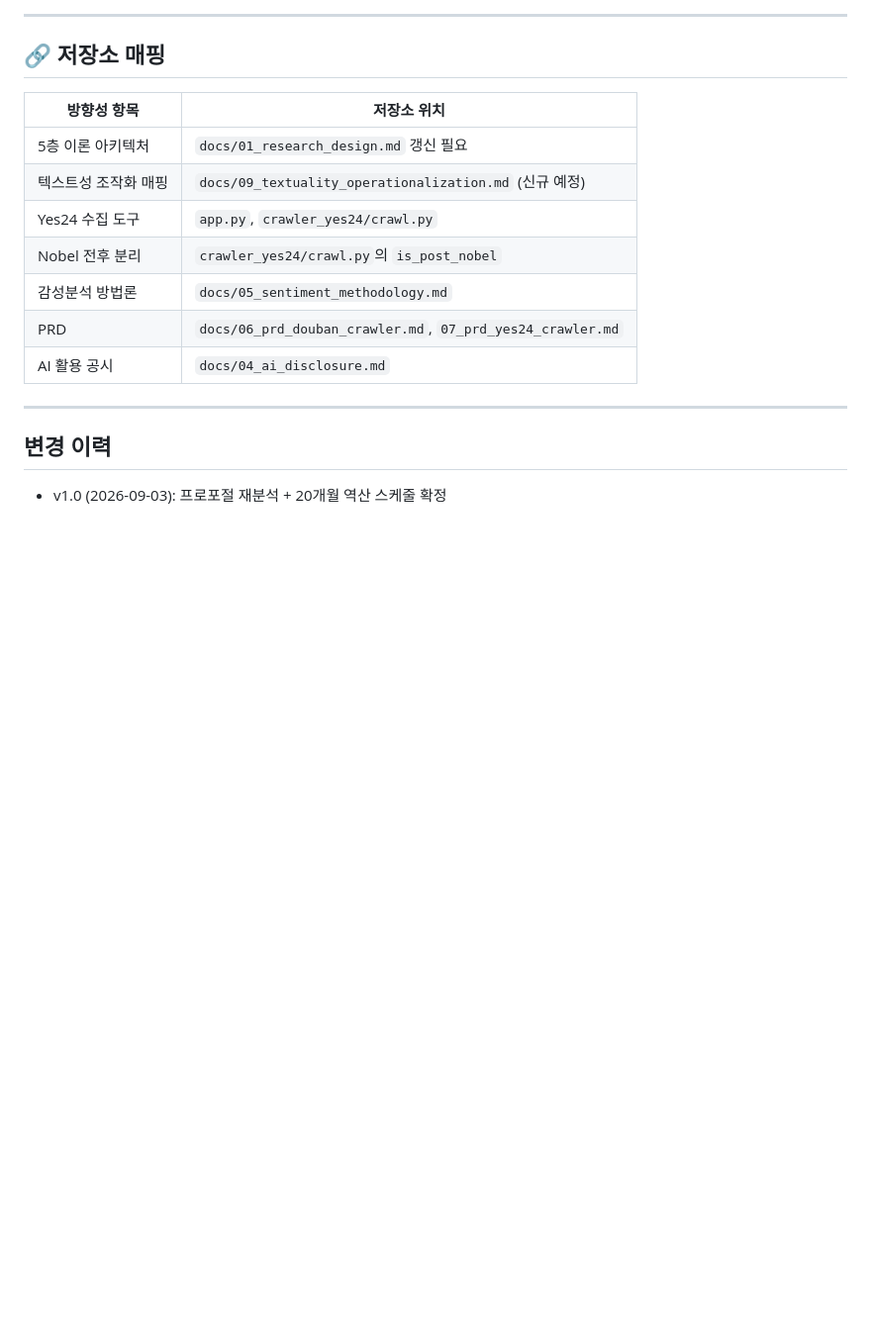
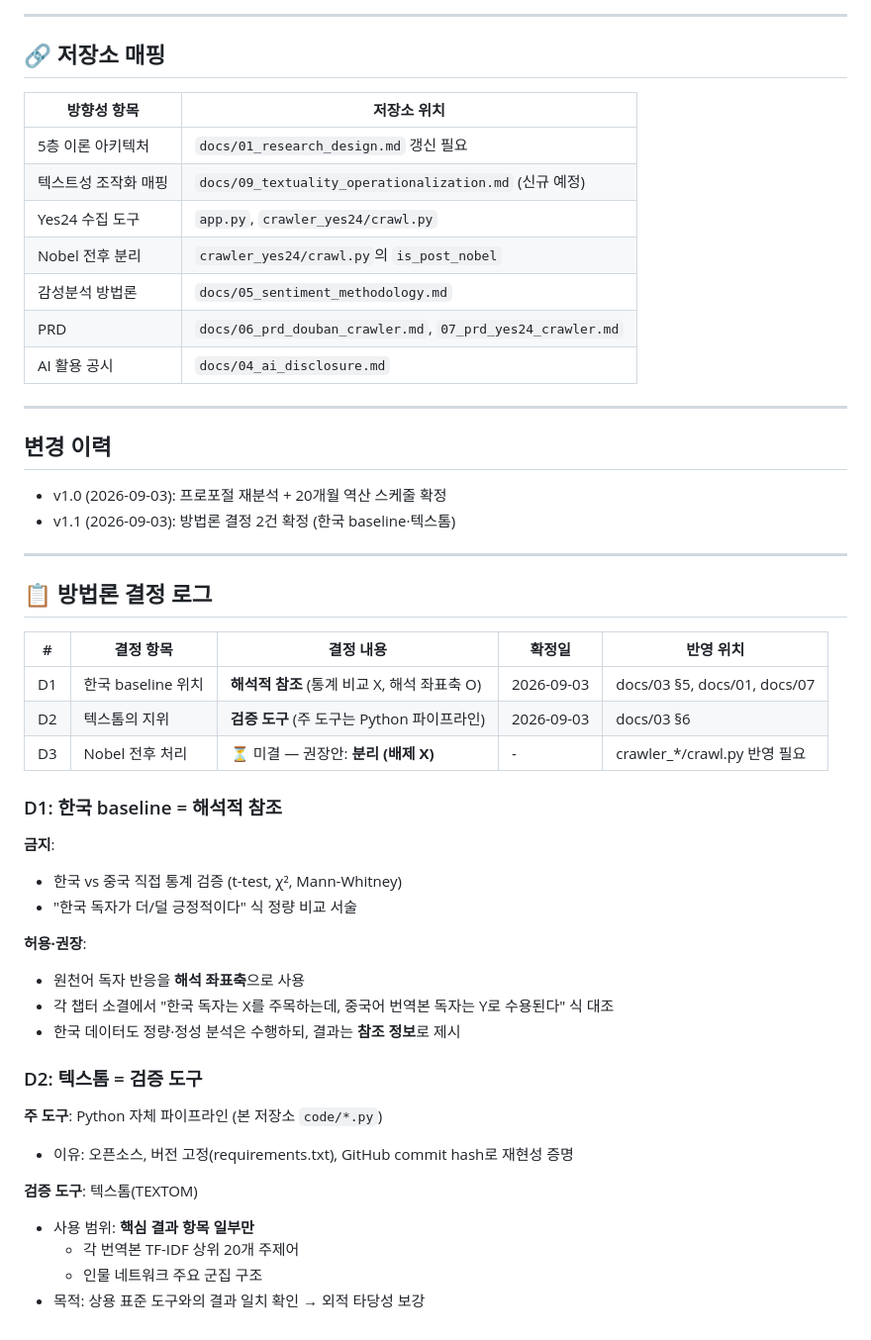
Before and after one commit to flalfud1024-dev/-, a Markdown page: docs/08_direction_and_roadmap.md, the part around the change. Shown at 99% size. Rendered like a GitHub page; blank space fills up the shorter version.

```diff
--- a/docs/08_direction_and_roadmap.md
+++ b/docs/08_direction_and_roadmap.md
@@ -178,3 +178,36 @@
 
 ## 변경 이력
 - v1.0 (2026-09-03): 프로포절 재분석 + 20개월 역산 스케줄 확정
+- v1.1 (2026-09-03): 방법론 결정 2건 확정 (한국 baseline·텍스톰)
+
+---
+
+## 📋 방법론 결정 로그
+
+| # | 결정 항목 | 결정 내용 | 확정일 | 반영 위치 |
+|---|-----------|-----------|--------|-----------|
+| D1 | 한국 baseline 위치 | **해석적 참조** (통계 비교 X, 해석 좌표축 O) | 2026-09-03 | docs/03 §5, docs/01, docs/07 |
+| D2 | 텍스톰의 지위 | **검증 도구** (주 도구는 Python 파이프라인) | 2026-09-03 | docs/03 §6 |
+| D3 | Nobel 전후 처리 | ⏳ 미결 — 권장안: **분리 (배제 X)** | - | crawler_*/crawl.py 반영 필요 |
+
+### D1: 한국 baseline = 해석적 참조
+
+**금지**:
+- 한국 vs 중국 직접 통계 검증 (t-test, χ², Mann-Whitney)
+- "한국 독자가 더/덜 긍정적이다" 식 정량 비교 서술
+
+**허용·권장**:
+- 원천어 독자 반응을 **해석 좌표축**으로 사용
+- 각 챕터 소결에서 "한국 독자는 X를 주목하는데, 중국어 번역본 독자는 Y로 수용된다" 식 대조
+- 한국 데이터도 정량·정성 분석은 수행하되, 결과는 **참조 정보**로 제시
+
+### D2: 텍스톰 = 검증 도구
+
+**주 도구**: Python 자체 파이프라인 (본 저장소 `code/*.py`)
+- 이유: 오픈소스, 버전 고정(requirements.txt), GitHub commit hash로 재현성 증명
+
+**검증 도구**: 텍스톰(TEXTOM)
+- 사용 범위: **핵심 결과 항목 일부만**
+  - 각 번역본 TF-IDF 상위 20개 주제어
+  - 인물 네트워크 주요 군집 구조
+- 목적: 상용 표준 도구와의 결과 일치 확인 → 외적 타당성 보강
```
Also changed, not shown: docs/03_methodology_notes.md (+52 -0 lines).
